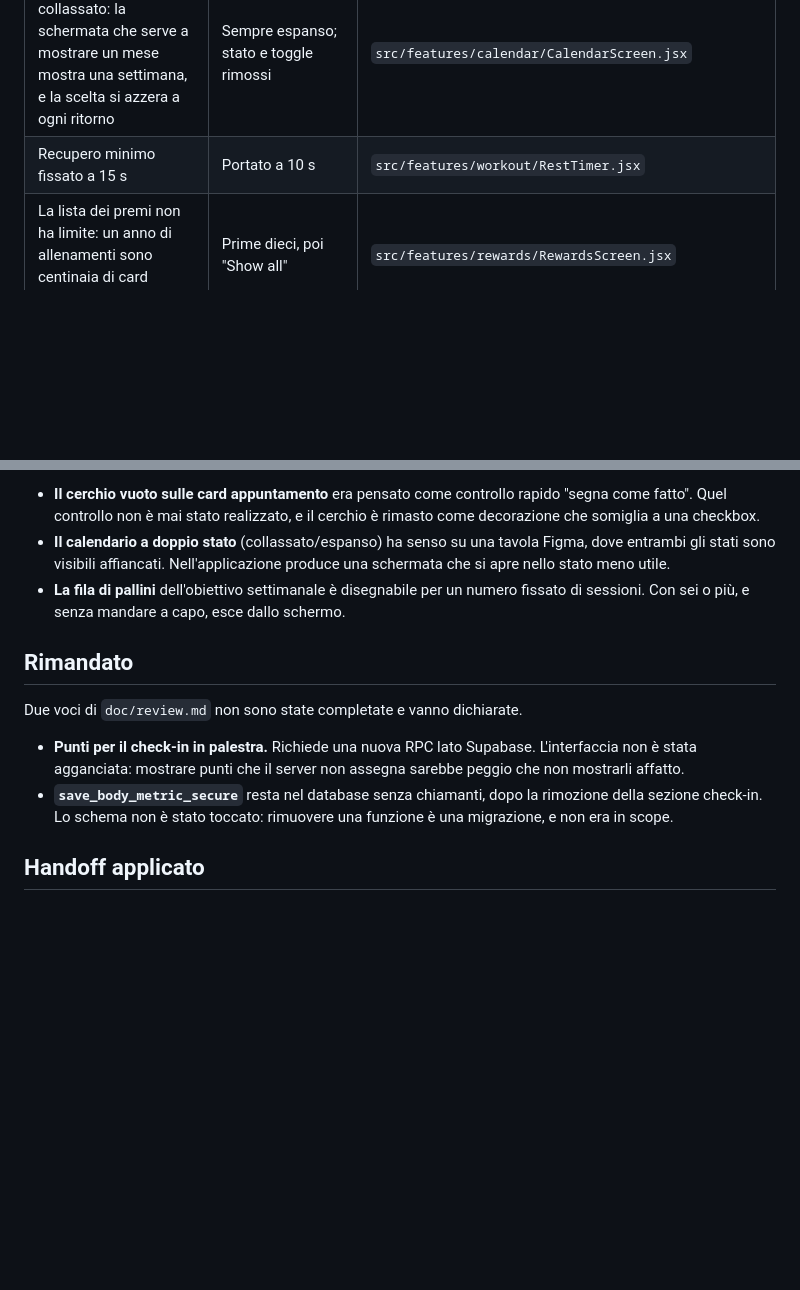
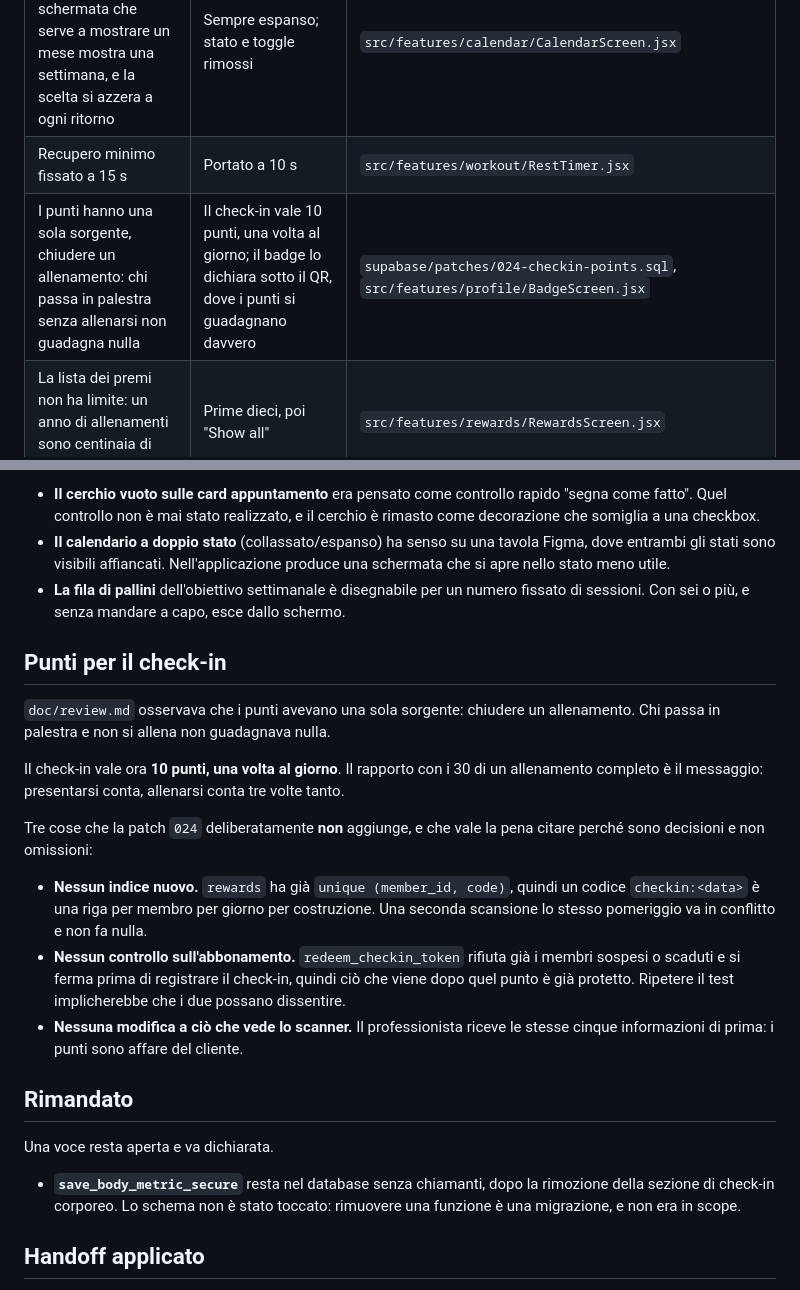
Before and after one commit to scrapanzano/TrainHub, a Markdown page: docs/ux-refinement-nielsen.md, 2 parts joined by grey strips. Rendered like a GitHub page; blank space fills up the shorter version.

```diff
--- a/docs/ux-refinement-nielsen.md
+++ b/docs/ux-refinement-nielsen.md
@@ -101,6 +101,7 @@ un redesign, e l'identità visiva del prototipo è parte del lavoro consegnato.
 | Il professionista non ha una vista appuntamenti per cliente, e la rotta non esiste | Nuova schermata, divisa fra futuri e passati; nessuna query nuova | `src/features/clients/ClientAppointmentsScreen.jsx` |
 | Il calendario nasce collassato: la schermata che serve a mostrare un mese mostra una settimana, e la scelta si azzera a ogni ritorno | Sempre espanso; stato e toggle rimossi | `src/features/calendar/CalendarScreen.jsx` |
 | Recupero minimo fissato a 15 s | Portato a 10 s | `src/features/workout/RestTimer.jsx` |
+| I punti hanno una sola sorgente, chiudere un allenamento: chi passa in palestra senza allenarsi non guadagna nulla | Il check-in vale 10 punti, una volta al giorno; il badge lo dichiara sotto il QR, dove i punti si guadagnano davvero | `supabase/patches/024-checkin-points.sql`, `src/features/profile/BadgeScreen.jsx` |
 | La lista dei premi non ha limite: un anno di allenamenti sono centinaia di card impilate | Prime dieci, poi "Show all" | `src/features/rewards/RewardsScreen.jsx` |
 | Il doppio tap fa zoomare per sbaglio mentre si preme un bottone | `touch-action: manipulation` | `src/theme/index.js` |
 
@@ -216,16 +217,35 @@ della prototipazione statica:
   fissato di sessioni. Con sei o più, e senza mandare a capo, esce dallo
   schermo.
 
+## Punti per il check-in
+
+`doc/review.md` osservava che i punti avevano una sola sorgente: chiudere un
+allenamento. Chi passa in palestra e non si allena non guadagnava nulla.
+
+Il check-in vale ora **10 punti, una volta al giorno**. Il rapporto con i 30 di
+un allenamento completo è il messaggio: presentarsi conta, allenarsi conta tre
+volte tanto.
+
+Tre cose che la patch `024` deliberatamente **non** aggiunge, e che vale la
+pena citare perché sono decisioni e non omissioni:
+
+- **Nessun indice nuovo.** `rewards` ha già `unique (member_id, code)`, quindi
+  un codice `checkin:<data>` è una riga per membro per giorno per costruzione.
+  Una seconda scansione lo stesso pomeriggio va in conflitto e non fa nulla.
+- **Nessun controllo sull'abbonamento.** `redeem_checkin_token` rifiuta già i
+  membri sospesi o scaduti e si ferma prima di registrare il check-in, quindi
+  ciò che viene dopo quel punto è già protetto. Ripetere il test implicherebbe
+  che i due possano dissentire.
+- **Nessuna modifica a ciò che vede lo scanner.** Il professionista riceve le
+  stesse cinque informazioni di prima: i punti sono affare del cliente.
+
 ## Rimandato
 
-Due voci di `doc/review.md` non sono state completate e vanno dichiarate.
+Una voce resta aperta e va dichiarata.
 
-- **Punti per il check-in in palestra.** Richiede una nuova RPC lato Supabase.
-  L'interfaccia non è stata agganciata: mostrare punti che il server non
-  assegna sarebbe peggio che non mostrarli affatto.
 - **`save_body_metric_secure`** resta nel database senza chiamanti, dopo la
-  rimozione della sezione check-in. Lo schema non è stato toccato: rimuovere
-  una funzione è una migrazione, e non era in scope.
+  rimozione della sezione di check-in corporeo. Lo schema non è stato toccato:
+  rimuovere una funzione è una migrazione, e non era in scope.
 
 ## Handoff applicato
 
```
Also changed, not shown: .superpowers/sdd/progress.md (+43 -3 lines).
